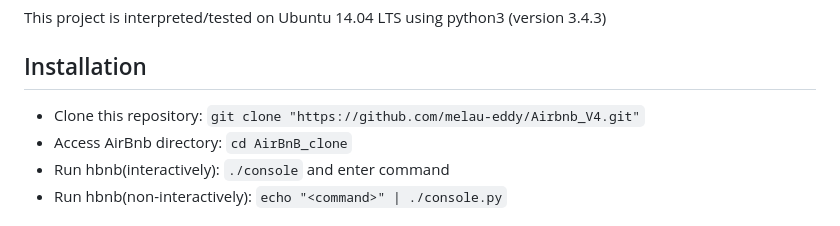
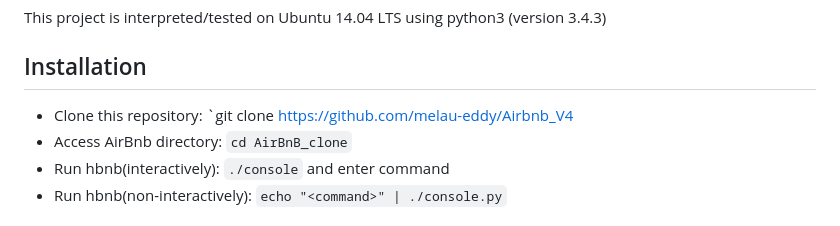
Before and after one commit to melau-eddy/Airbnb_V4, a Markdown page: README.md, the part around the change. Rendered like a GitHub page.

```diff
--- a/README.md
+++ b/README.md
@@ -22,7 +22,7 @@ The console is the first segment of the AirBnB project at ALX Africa that will c
 This project is interpreted/tested on Ubuntu 14.04 LTS using python3 (version 3.4.3)
 
 ## Installation
-* Clone this repository: `git clone "https://github.com/melau-eddy/Airbnb_V4.git"`
+* Clone this repository: `git clone https://github.com/melau-eddy/Airbnb_V4
 * Access AirBnb directory: `cd AirBnB_clone`
 * Run hbnb(interactively): `./console` and enter command
 * Run hbnb(non-interactively): `echo "<command>" | ./console.py`
```
